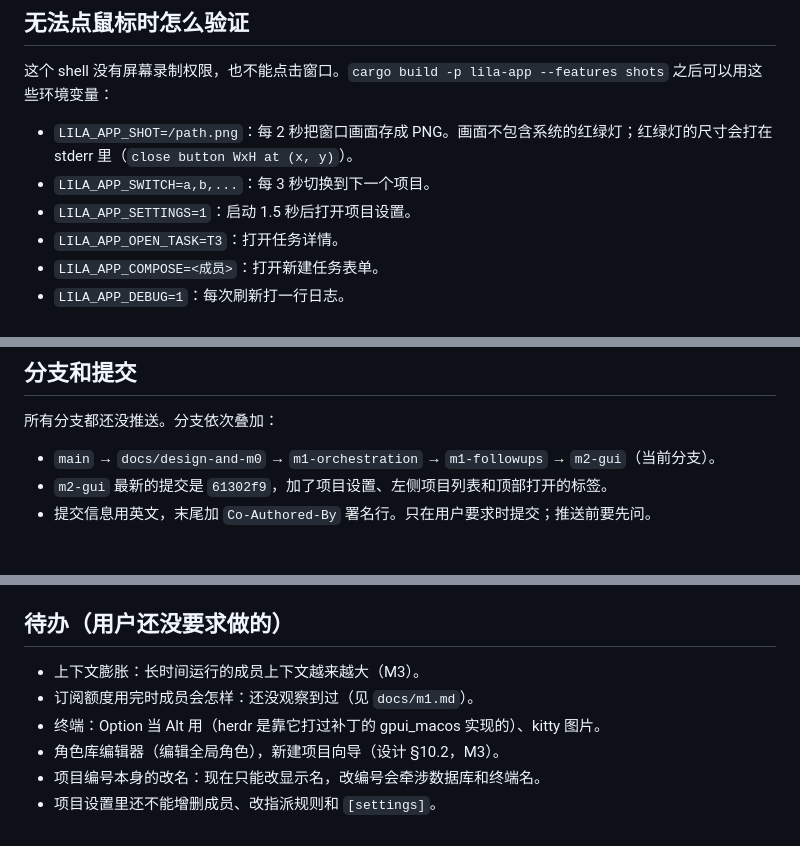
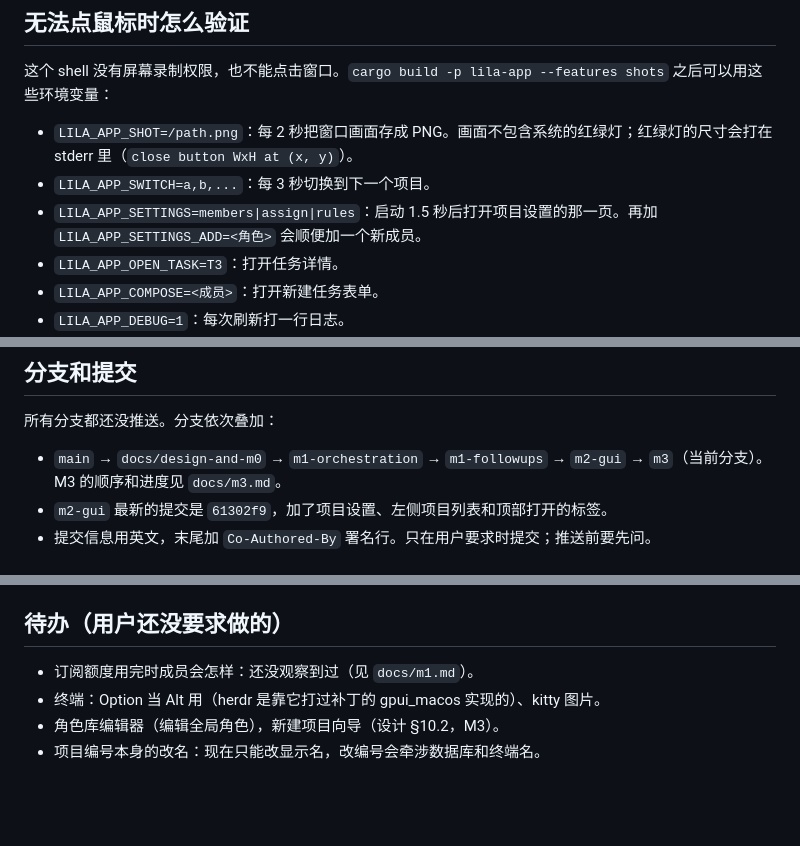
Before and after one commit to jaskang/lila-agent, a Markdown page: docs/HANDOFF.md, 3 parts joined by grey strips. Drawn GitHub-style; blank space fills up the shorter version.

```diff
--- a/docs/HANDOFF.md
+++ b/docs/HANDOFF.md
@@ -79,7 +79,7 @@ cargo run -p lila-app
 
 - `LILA_APP_SHOT=/path.png`：每 2 秒把窗口画面存成 PNG。画面不包含系统的红绿灯；红绿灯的尺寸会打在 stderr 里（`close button WxH at (x, y)`）。
 - `LILA_APP_SWITCH=a,b,...`：每 3 秒切换到下一个项目。
-- `LILA_APP_SETTINGS=1`：启动 1.5 秒后打开项目设置。
+- `LILA_APP_SETTINGS=members|assign|rules`：启动 1.5 秒后打开项目设置的那一页。再加 `LILA_APP_SETTINGS_ADD=<角色>` 会顺便加一个新成员。
 - `LILA_APP_OPEN_TASK=T3`：打开任务详情。
 - `LILA_APP_COMPOSE=<成员>`：打开新建任务表单。
 - `LILA_APP_DEBUG=1`：每次刷新打一行日志。
@@ -94,7 +94,7 @@ macOS 上没有 `timeout` 命令。要让程序在后台跑一会儿再停，可
 
 所有分支都还没推送。分支依次叠加：
 
-- `main` → `docs/design-and-m0` → `m1-orchestration` → `m1-followups` → `m2-gui`（当前分支）。
+- `main` → `docs/design-and-m0` → `m1-orchestration` → `m1-followups` → `m2-gui` → `m3`（当前分支）。M3 的顺序和进度见 `docs/m3.md`。
 - `m2-gui` 最新的提交是 `61302f9`，加了项目设置、左侧项目列表和顶部打开的标签。
 - 提交信息用英文，末尾加 `Co-Authored-By` 署名行。只在用户要求时提交；推送前要先问。
 
@@ -114,9 +114,7 @@ macOS 上没有 `timeout` 命令。要让程序在后台跑一会儿再停，可
 
 ## 待办（用户还没要求做的）
 
-- 上下文膨胀：长时间运行的成员上下文越来越大（M3）。
 - 订阅额度用完时成员会怎样：还没观察到过（见 `docs/m1.md`）。
 - 终端：Option 当 Alt 用（herdr 是靠它打过补丁的 gpui_macos 实现的）、kitty 图片。
 - 角色库编辑器（编辑全局角色），新建项目向导（设计 §10.2，M3）。
 - 项目编号本身的改名：现在只能改显示名，改编号会牵涉数据库和终端名。
-- 项目设置里还不能增删成员、改指派规则和 `[settings]`。
```
Also changed, not shown: docs/m2.md (+1 -1 lines), docs/m3.md (+38 -1 lines), docs/images/m3-settings-assign.png (added), docs/images/m3-settings-rules.png (added), 6 other files.
